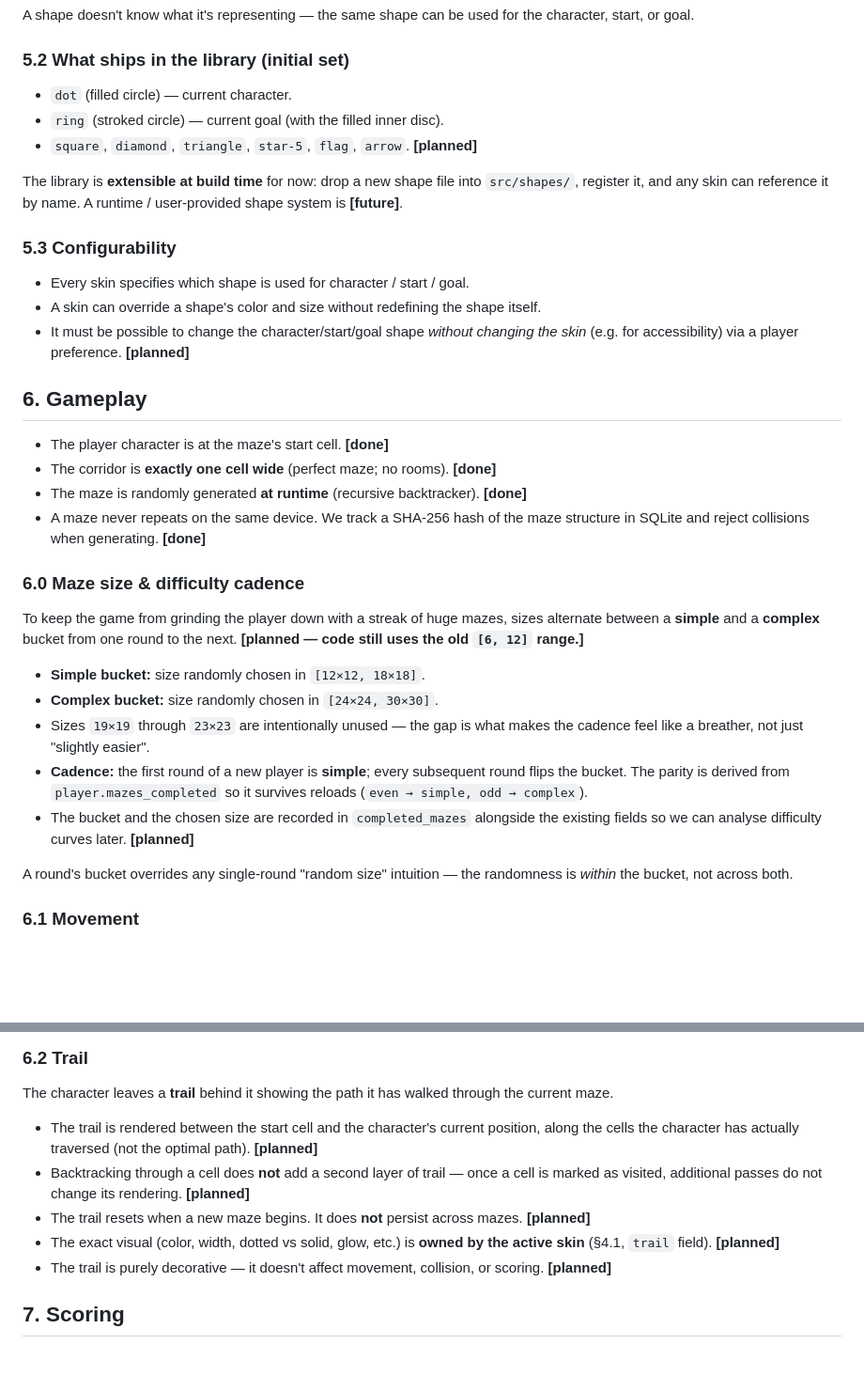
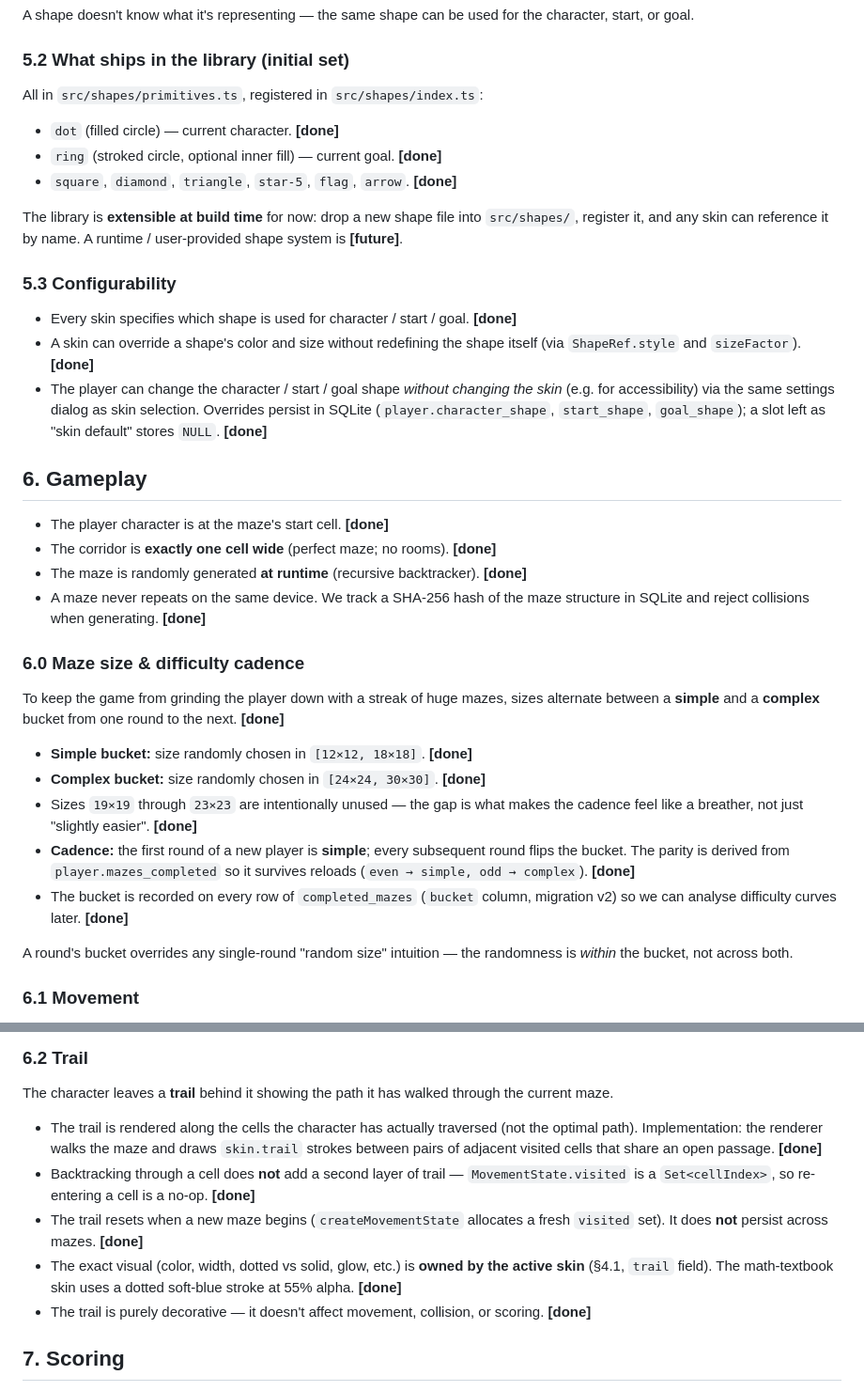
Before and after one commit to LavaZombie7404/aMazeGame, a Markdown page: docs/requirements.md, 2 parts joined by grey strips. Shown at 94% size. Drawn GitHub-style; blank space fills up the shorter version.

Commit message:
docs(prd): flip [planned] → [done] for skins, shapes, trail, and bucket cadence
Reflects what shipped in 5b791c6. Adds quick pointers to where each
piece lives in the source (skins/math-textbook.ts, shapes/primitives.ts,
migration v2, MovementState.visited) so the PRD doubles as a tour of
the code.

The geometry-dash skin and the WASM rendering layer remain [future].

Co-Authored-By: Claude Opus 4.7 (1M context) <noreply@anthropic.com>

```diff
--- a/docs/requirements.md
+++ b/docs/requirements.md
@@ -72,17 +72,19 @@ A shape doesn't know what it's representing — the same shape can be used for t
 
 ### 5.2 What ships in the library (initial set)
 
-- `dot` (filled circle) — current character.
-- `ring` (stroked circle) — current goal (with the filled inner disc).
-- `square`, `diamond`, `triangle`, `star-5`, `flag`, `arrow`. **[planned]**
+All in `src/shapes/primitives.ts`, registered in `src/shapes/index.ts`:
+
+- `dot` (filled circle) — current character. **[done]**
+- `ring` (stroked circle, optional inner fill) — current goal. **[done]**
+- `square`, `diamond`, `triangle`, `star-5`, `flag`, `arrow`. **[done]**
 
 The library is **extensible at build time** for now: drop a new shape file into `src/shapes/`, register it, and any skin can reference it by name. A runtime / user-provided shape system is **[future]**.
 
 ### 5.3 Configurability
 
-- Every skin specifies which shape is used for character / start / goal.
-- A skin can override a shape's color and size without redefining the shape itself.
-- It must be possible to change the character/start/goal shape *without changing the skin* (e.g. for accessibility) via a player preference. **[planned]**
+- Every skin specifies which shape is used for character / start / goal. **[done]**
+- A skin can override a shape's color and size without redefining the shape itself (via `ShapeRef.style` and `sizeFactor`). **[done]**
+- The player can change the character / start / goal shape *without changing the skin* (e.g. for accessibility) via the same settings dialog as skin selection. Overrides persist in SQLite (`player.character_shape`, `start_shape`, `goal_shape`); a slot left as "skin default" stores `NULL`. **[done]**
 
 ## 6. Gameplay
 
@@ -93,13 +95,13 @@ The library is **extensible at build time** for now: drop a new shape file into
 
 ### 6.0 Maze size & difficulty cadence
 
-To keep the game from grinding the player down with a streak of huge mazes, sizes alternate between a **simple** and a **complex** bucket from one round to the next. **[planned — code still uses the old `[6, 12]` range.]**
+To keep the game from grinding the player down with a streak of huge mazes, sizes alternate between a **simple** and a **complex** bucket from one round to the next. **[done]**
 
-- **Simple bucket:** size randomly chosen in `[12×12, 18×18]`.
-- **Complex bucket:** size randomly chosen in `[24×24, 30×30]`.
-- Sizes `19×19` through `23×23` are intentionally unused — the gap is what makes the cadence feel like a breather, not just "slightly easier".
-- **Cadence:** the first round of a new player is **simple**; every subsequent round flips the bucket. The parity is derived from `player.mazes_completed` so it survives reloads (`even → simple, odd → complex`).
-- The bucket and the chosen size are recorded in `completed_mazes` alongside the existing fields so we can analyse difficulty curves later. **[planned]**
+- **Simple bucket:** size randomly chosen in `[12×12, 18×18]`. **[done]**
+- **Complex bucket:** size randomly chosen in `[24×24, 30×30]`. **[done]**
+- Sizes `19×19` through `23×23` are intentionally unused — the gap is what makes the cadence feel like a breather, not just "slightly easier". **[done]**
+- **Cadence:** the first round of a new player is **simple**; every subsequent round flips the bucket. The parity is derived from `player.mazes_completed` so it survives reloads (`even → simple, odd → complex`). **[done]**
+- The bucket is recorded on every row of `completed_mazes` (`bucket` column, migration v2) so we can analyse difficulty curves later. **[done]**
 
 A round's bucket overrides any single-round "random size" intuition — the randomness is *within* the bucket, not across both.
 
@@ -119,11 +121,11 @@ A round's bucket overrides any single-round "random size" intuition — the rand
 
 The character leaves a **trail** behind it showing the path it has walked through the current maze.
 
-- The trail is rendered between the start cell and the character's current position, along the cells the character has actually traversed (not the optimal path). **[planned]**
-- Backtracking through a cell does **not** add a second layer of trail — once a cell is marked as visited, additional passes do not change its rendering. **[planned]**
-- The trail resets when a new maze begins. It does **not** persist across mazes. **[planned]**
-- The exact visual (color, width, dotted vs solid, glow, etc.) is **owned by the active skin** (§4.1, `trail` field). **[planned]**
-- The trail is purely decorative — it doesn't affect movement, collision, or scoring. **[planned]**
+- The trail is rendered along the cells the character has actually traversed (not the optimal path). Implementation: the renderer walks the maze and draws `skin.trail` strokes between pairs of adjacent visited cells that share an open passage. **[done]**
+- Backtracking through a cell does **not** add a second layer of trail — `MovementState.visited` is a `Set<cellIndex>`, so re-entering a cell is a no-op. **[done]**
+- The trail resets when a new maze begins (`createMovementState` allocates a fresh `visited` set). It does **not** persist across mazes. **[done]**
+- The exact visual (color, width, dotted vs solid, glow, etc.) is **owned by the active skin** (§4.1, `trail` field). The math-textbook skin uses a dotted soft-blue stroke at 55% alpha. **[done]**
+- The trail is purely decorative — it doesn't affect movement, collision, or scoring. **[done]**
 
 ## 7. Scoring
 
```
Also changed, not shown: other parts of docs/requirements.md (+3 -3 lines).
